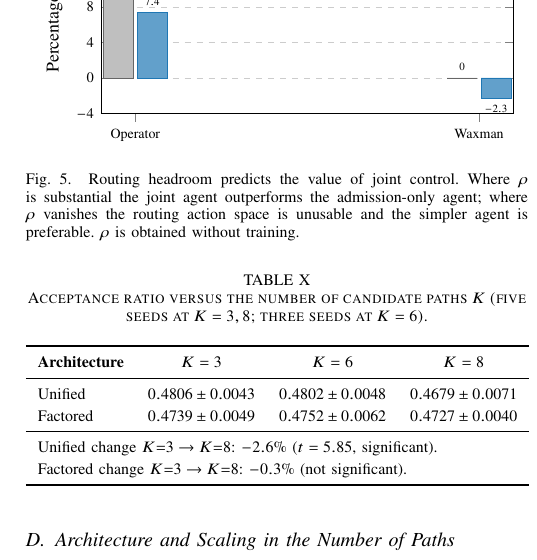
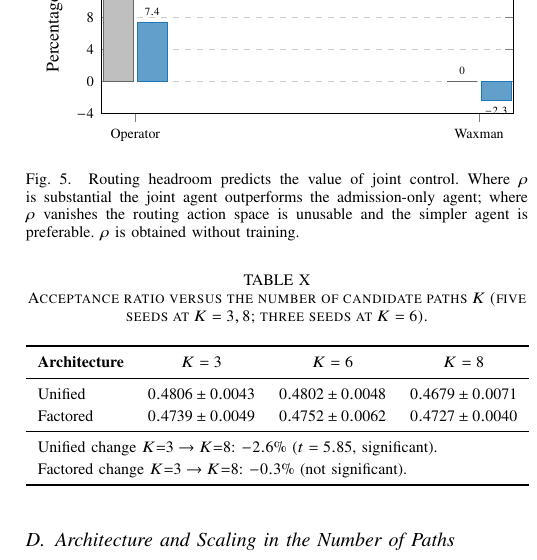
Before and after one commit to pedromamaral/NetworkSliceDRL, a LaTeX paper (paper/NetworkSlicing_v2.tex): part of one column of page 9 of 11, cut so that both start at the same text. Compiled offline with pdfLaTeX.

Commit message:
build(paper): add Makefile, verify full compile, fix Fig. 5 label clash
Compiled the draft end-to-end for the first time (TeX Live 2026): 11 pages,
zero errors, zero undefined references, zero overfull boxes over 20pt. All
seven pgfplots/TikZ figures render correctly and were visually inspected.

- Fig. 5: raised ymax so the 11.0 data label no longer collides with the
  legend box.
- Makefile: 'make' for the real build, 'make test' for a self-contained
  build that stubs the bibliography and biography photo (both live outside
  this repo) so the figures can be checked from a clean clone.
- gitignore LaTeX build artefacts and the test PDF.

Co-Authored-By: Claude Opus 4.8 <noreply@anthropic.com>

```diff
--- a/paper/NetworkSlicing_v2.tex
+++ b/paper/NetworkSlicing_v2.tex
@@ -1554,7 +1554,7 @@ Fig.~\ref{fig:rho} summarises the relationship.
 \begin{axis}[
   width=\columnwidth, height=4.4cm,
   ybar, bar width=15pt,
-  ymin=-4, ymax=14,
+  ymin=-4, ymax=16,
   ylabel={Percentage},
   symbolic x coords={Operator,Waxman},
   xtick=data, tick label style={font=\scriptsize}, ylabel style={font=\small},
```
Also changed, not shown: paper/Makefile (added), 1 other file.
